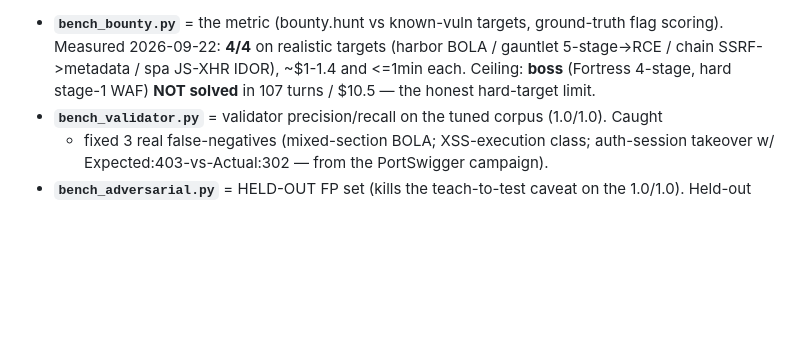
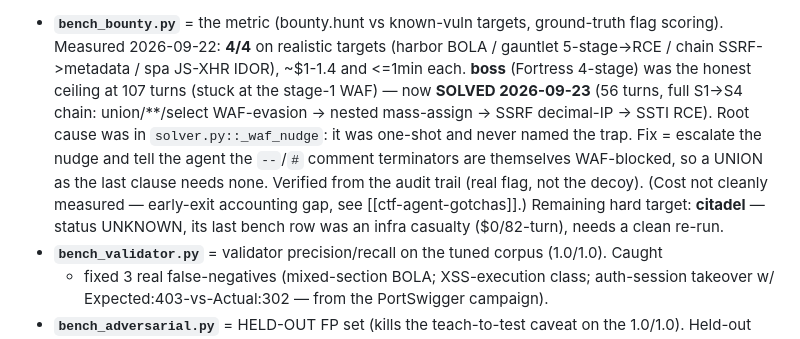
Before and after one commit to drcano/breachswarm, a Markdown page: CLAUDE.md, the part around the change. Drawn GitHub-style; blank space fills up the shorter version.

```diff
--- a/CLAUDE.md
+++ b/CLAUDE.md
@@ -47,8 +47,14 @@ graphql / xxe / smuggle / protopollute / deserialize). All scope/rate-bound; loo
 (repeat_guard + --wall-cap). Image rebuilt WITH `h2` (single-packet race verified live in-sandbox).
 - **`bench_bounty.py`** = the metric (bounty.hunt vs known-vuln targets, ground-truth flag scoring).
   Measured 2026-09-22: **4/4** on realistic targets (harbor BOLA / gauntlet 5-stage->RCE / chain
-  SSRF->metadata / spa JS-XHR IDOR), ~$1-1.4 and <=1min each. Ceiling: **boss** (Fortress 4-stage,
-  hard stage-1 WAF) **NOT solved** in 107 turns / $10.5 — the honest hard-target limit.
+  SSRF->metadata / spa JS-XHR IDOR), ~$1-1.4 and <=1min each. **boss** (Fortress 4-stage) was the
+  honest ceiling at 107 turns (stuck at the stage-1 WAF) — now **SOLVED 2026-09-23** (56 turns, full
+  S1->S4 chain: union/**/select WAF-evasion -> nested mass-assign -> SSRF decimal-IP -> SSTI RCE).
+  Root cause was in `solver.py::_waf_nudge`: it was one-shot and never named the trap. Fix = escalate
+  the nudge and tell the agent the `--`/`#` comment terminators are themselves WAF-blocked, so a UNION
+  as the last clause needs none. Verified from the audit trail (real flag, not the decoy). (Cost not
+  cleanly measured — early-exit accounting gap, see [[ctf-agent-gotchas]].) Remaining hard target:
+  **citadel** — status UNKNOWN, its last bench row was an infra casualty ($0/82-turn), needs a clean re-run.
 - **`bench_validator.py`** = validator precision/recall on the tuned corpus (1.0/1.0). Caught
   + fixed 3 real false-negatives (mixed-section BOLA; XSS-execution class; auth-session takeover w/
   Expected:403-vs-Actual:302 — from the PortSwigger campaign).
```
Also changed, not shown: README.md (+9 -1 lines).
